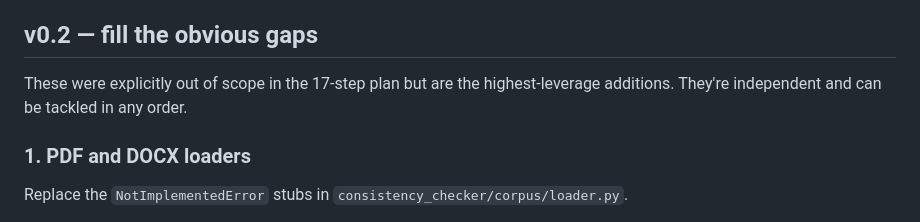
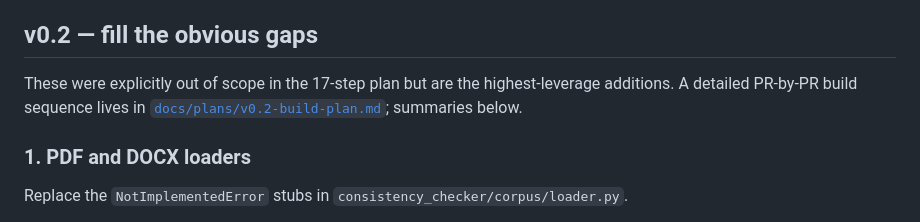
Before and after one commit to toddaerickson/contradictionchecker, a Markdown page: futureplans.md, the part around the change. GitHub-like rendering.

```diff
--- a/futureplans.md
+++ b/futureplans.md
@@ -4,7 +4,7 @@ Forward-looking work beyond the v0.1.0 release. Items are sized roughly; pick fr
 
 ## v0.2 — fill the obvious gaps
 
-These were explicitly out of scope in the 17-step plan but are the highest-leverage additions. They're independent and can be tackled in any order.
+These were explicitly out of scope in the 17-step plan but are the highest-leverage additions. A detailed PR-by-PR build sequence lives in [`docs/plans/v0.2-build-plan.md`](docs/plans/v0.2-build-plan.md); summaries below.
 
 ### 1. PDF and DOCX loaders
 Replace the `NotImplementedError` stubs in `consistency_checker/corpus/loader.py`.
```
Also changed, not shown: docs/plans/v0.2-build-plan.md (added, +161 -0 lines).
